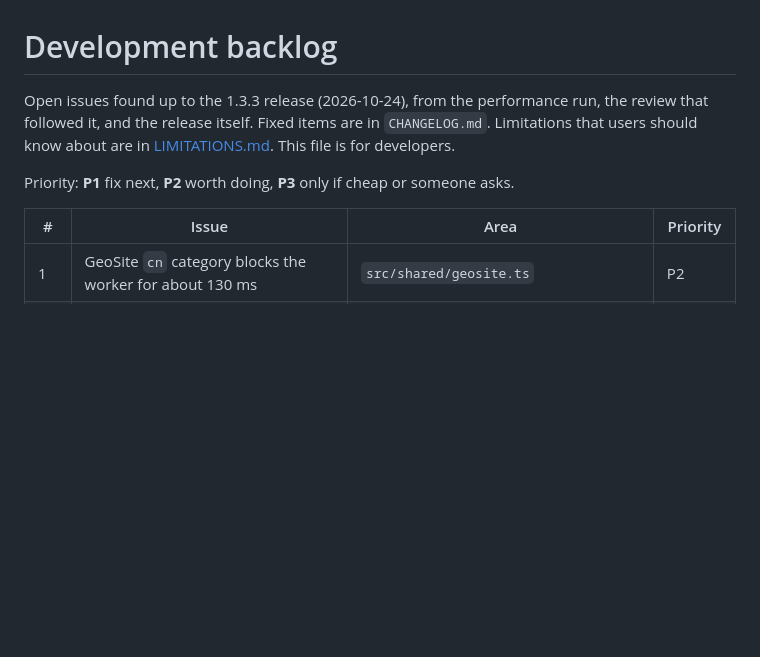
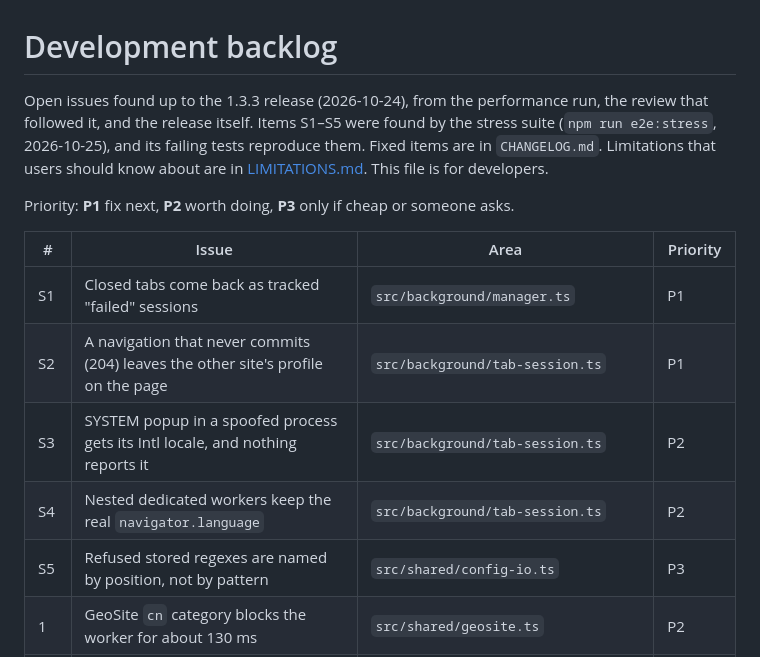
Before and after one commit to Sakugar/locale-jacket, a Markdown page: docs/BACKLOG.md, the part around one of its changes. GitHub-like rendering; blank space fills up the shorter version.

```diff
--- a/docs/BACKLOG.md
+++ b/docs/BACKLOG.md
@@ -1,11 +1,16 @@
 # Development backlog
 
-Open issues found up to the 1.3.3 release (2026-10-24), from the performance run, the review that followed it, and the release itself. Fixed items are in `CHANGELOG.md`. Limitations that users should know about are in [LIMITATIONS.md](LIMITATIONS.md). This file is for developers.
+Open issues found up to the 1.3.3 release (2026-10-24), from the performance run, the review that followed it, and the release itself. Items S1–S5 were found by the stress suite (`npm run e2e:stress`, 2026-10-25), and its failing tests reproduce them. Fixed items are in `CHANGELOG.md`. Limitations that users should know about are in [LIMITATIONS.md](LIMITATIONS.md). This file is for developers.
 
 Priority: **P1** fix next, **P2** worth doing, **P3** only if cheap or someone asks.
 
 | # | Issue | Area | Priority |
 |---|---|---|---|
+| S1 | Closed tabs come back as tracked "failed" sessions | `src/background/manager.ts` | P1 |
+| S2 | A navigation that never commits (204) leaves the other site's profile on the page | `src/background/tab-session.ts` | P1 |
+| S3 | SYSTEM popup in a spoofed process gets its Intl locale, and nothing reports it | `src/background/tab-session.ts` | P2 |
+| S4 | Nested dedicated workers keep the real `navigator.language` | `src/background/tab-session.ts` | P2 |
+| S5 | Refused stored regexes are named by position, not by pattern | `src/shared/config-io.ts` | P3 |
 | 1 | GeoSite `cn` category blocks the worker for about 130 ms | `src/shared/geosite.ts` | P2 |
 | 2 | Options-page import has no whole-file regex budget | `src/shared/config-io.ts`, `src/options/options.ts` | P2 |
 | 3 | 20 large subscriptions can exceed the `storage.local` quota | `src/shared/subscriptions.ts`, `src/background/sw.ts` | P2 |
```
Also changed, not shown: other parts of docs/BACKLOG.md (+37 -0 lines).
